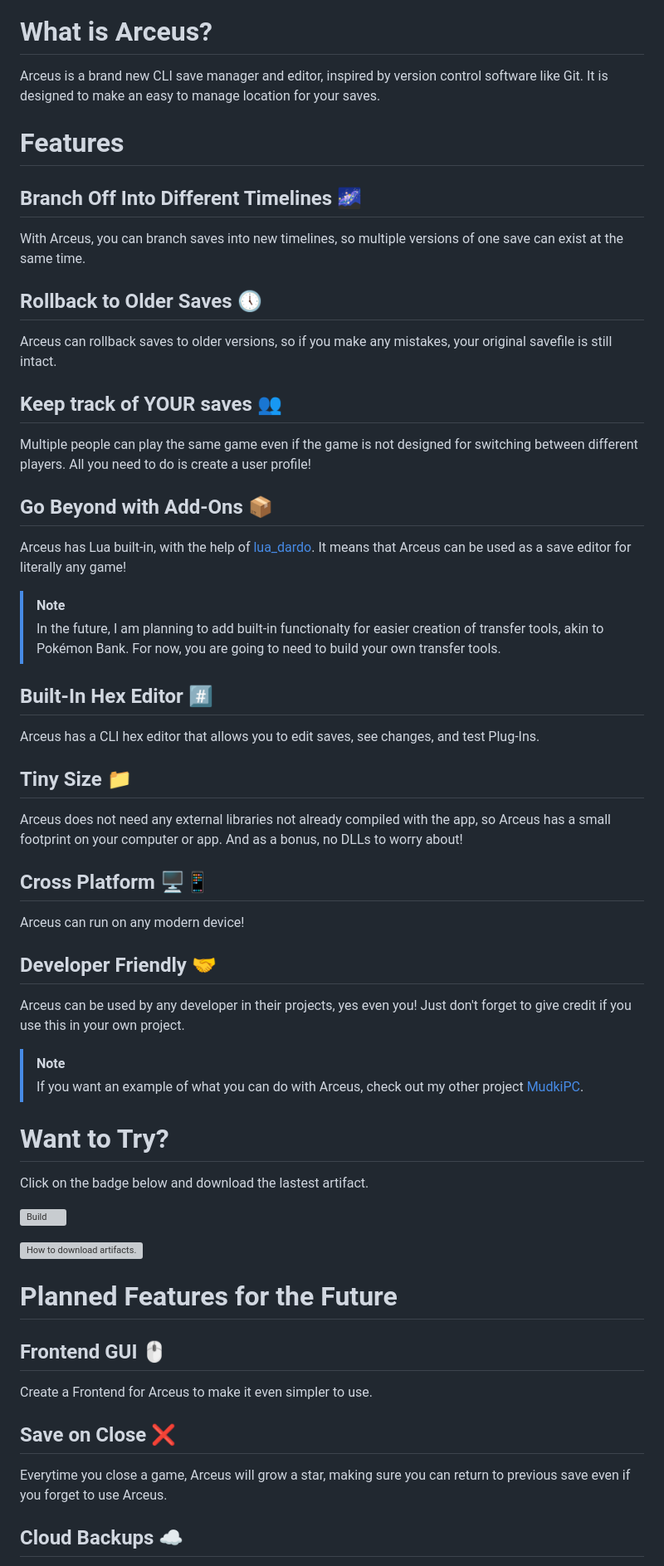
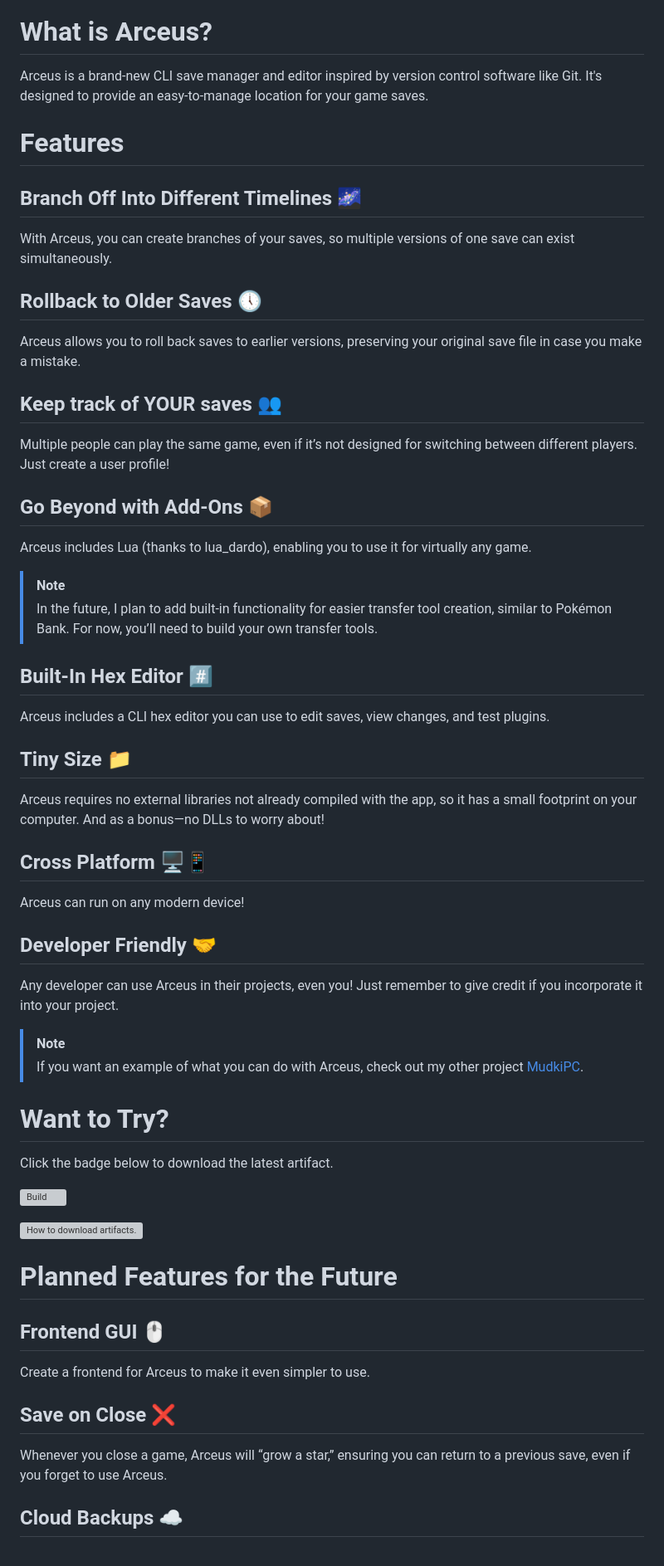
Before and after one commit to DrRetro2033/Reyveld, a Markdown page: README.md, the part around one of its changes. Shown at 83% size. Rendered like a GitHub page; grey boxes are pictures that could not be loaded.

```diff
--- a/README.md
+++ b/README.md
@@ -9,35 +9,36 @@
 
 # What is Arceus?
 
-Arceus is a brand new CLI save manager and editor, inspired by version control software like Git. It is designed to make an easy to manage location for your saves.
+Arceus is a brand-new CLI save manager and editor inspired by version control software like Git. It's designed to provide an easy-to-manage location for your game saves.
 
 # Features
 
 ## Branch Off Into Different Timelines 🌌
 
-With Arceus, you can branch saves into new timelines, so multiple versions of one save can exist at the same time.
+With Arceus, you can create branches of your saves, so multiple versions of one save can exist simultaneously.
 
 ## Rollback to Older Saves 🕔
 
-Arceus can rollback saves to older versions, so if you make any mistakes, your original savefile is still intact.
+Arceus allows you to roll back saves to earlier versions, preserving your original save file in case you make a mistake.
 
 ## Keep track of YOUR saves 👥
 
-Multiple people can play the same game even if the game is not designed for switching between different players. All you need to do is create a user profile!
+Multiple people can play the same game, even if it’s not designed for switching between different players. Just create a user profile!
 
 ## Go Beyond with Add-Ons 📦
 
-Arceus has Lua built-in, with the help of [lua_dardo](https://pub.dev/packages/lua_dardo). It means that Arceus can be used as a save editor for literally any game!
+Arceus includes Lua (thanks to lua_dardo), enabling you to use it for virtually any game.
 
 > [!NOTE]
-> In the future, I am planning to add built-in functionalty for easier creation of transfer tools, akin to Pokémon Bank. For now, you are going to need to build your own transfer tools.
+> In the future, I plan to add built-in functionality for easier transfer tool creation, similar to Pokémon Bank. For now, you’ll need to build your own transfer tools.
 
 ## Built-In Hex Editor #️⃣
-Arceus has a CLI hex editor that allows you to edit saves, see changes, and test Plug-Ins.
+
+Arceus includes a CLI hex editor you can use to edit saves, view changes, and test plugins.
 
 ## Tiny Size 📁
 
-Arceus does not need any external libraries not already compiled with the app, so Arceus has a small footprint on your computer or app. And as a bonus, no DLLs to worry about!
+Arceus requires no external libraries not already compiled with the app, so it has a small footprint on your computer. And as a bonus—no DLLs to worry about!
 
 ## Cross Platform 🖥️📱
 
@@ -45,12 +46,12 @@ Arceus can run on any modern device!
 
 ## Developer Friendly 🤝
 
-Arceus can be used by any developer in their projects, yes even you! Just don't forget to give credit if you use this in your own project.
+Any developer can use Arceus in their projects, even you! Just remember to give credit if you incorporate it into your project.
 > [!NOTE]
 > If you want an example of what you can do with Arceus, check out my other project [MudkiPC](https://github.com/Pokemon-Manager/MudkiPC).
 
 # Want to Try?
-Click on the badge below and download the lastest artifact.
+Click the badge below to download the latest artifact.
 
 [![Build](https://github.com/DrRetro2033/Arceus/actions/workflows/build.yml/badge.svg)](https://github.com/DrRetro2033/Arceus/actions/workflows/build.yml)
 
@@ -59,9 +60,9 @@ Click on the badge below and download the lastest artifact.
 # Planned Features for the Future
 
 ## Frontend GUI 🖱️
-Create a Frontend for Arceus to make it even simpler to use.
+Create a frontend for Arceus to make it even simpler to use.
 
 ## Save on Close ❌
-Everytime you close a game, Arceus will grow a star, making sure you can return to previous save even if you forget to use Arceus.
+Whenever you close a game, Arceus will “grow a star,” ensuring you can return to a previous save, even if you forget to use Arceus.
 
 ## Cloud Backups ☁️
```
Also changed, not shown: other parts of README.md (+7 -7 lines).
